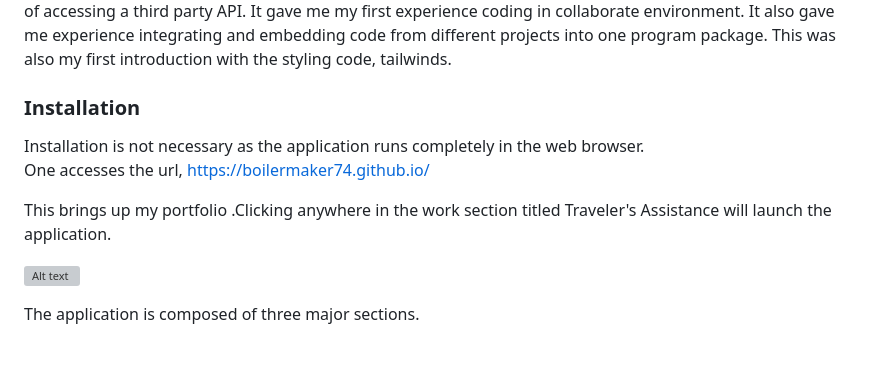
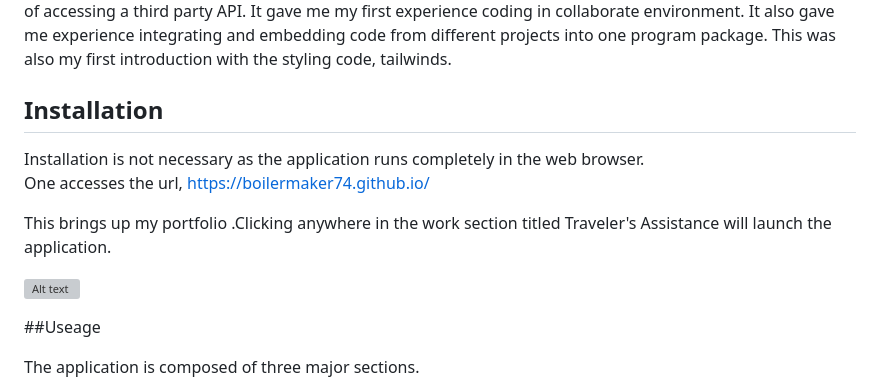
Before and after one commit to Boilermaker74/Travelers-Assistantcopy, a Markdown page: README.md, the part around one of its changes. Drawn GitHub-style; blank space fills up the shorter version; grey boxes are pictures that could not be loaded.

```diff
--- a/README.md
+++ b/README.md
@@ -7,15 +7,16 @@ It is designed to assist a user who is traveling in an unfamiliar country, with
 The combination of the language translator and currency converter will hopefully allow the user to complete simple business transactions such as buying a meal or renting a room without having to rely on “the kindness of strangers”.
 This application taught me many things. Firstly, it helped me to understand the process of accessing a third party API. It gave me my first experience coding in collaborate environment. It also gave me experience integrating and embedding code from different projects into one program package. This was also my first introduction with the styling code, tailwinds.
 
-### Installation
+## Installation
 
 Installation is not necessary as the application runs completely in the web browser.
 One accesses the url, https://boilermaker74.github.io/
-
 
 This brings up my portfolio .Clicking anywhere in the work section titled Traveler's Assistance will launch the application.
 
 ![Alt text](assets/images/workassistant.png)
 
+##Useage
+
 The application is composed of three major sections.
 
```
Also changed, not shown: other parts of README.md (+1 -1 lines).
